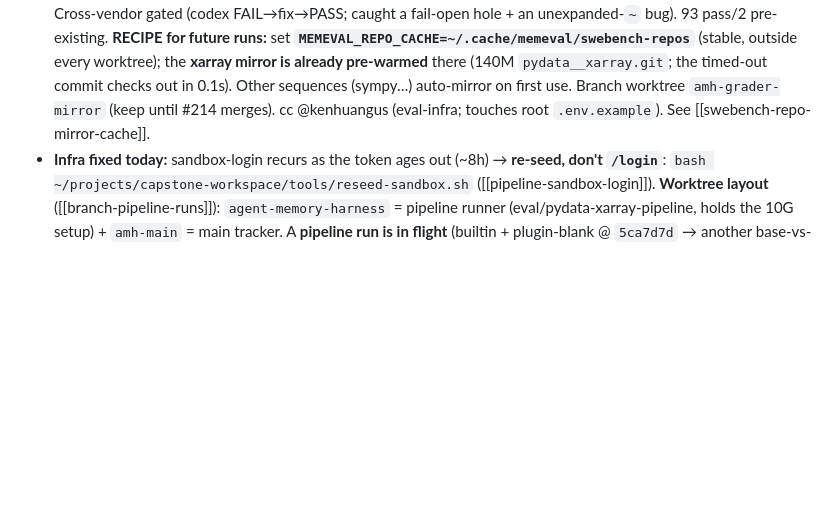
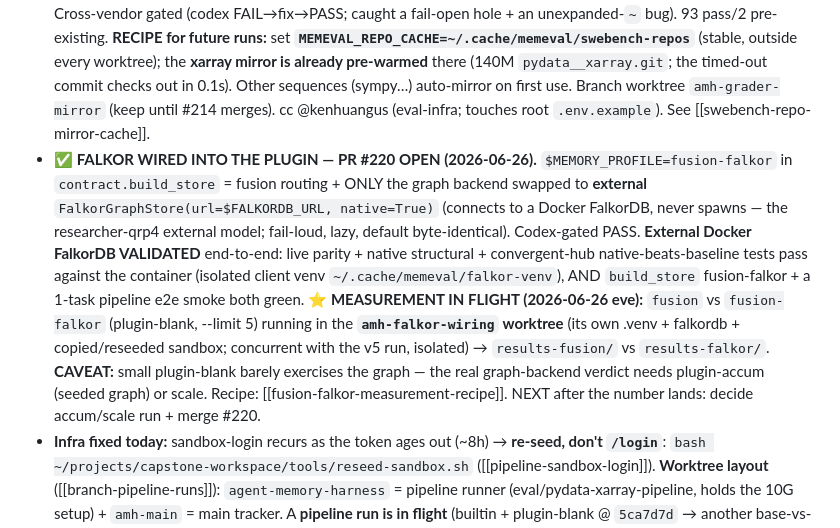
Before and after one commit to bgibson1618/capstone-workspace, a Markdown page: CONTEXT.md, the part around the change. Rendered like a GitHub page; blank space fills up the shorter version.

Commit message:
docs(context): fusion-falkor wired (PR #220) + external FalkorDB validated + measurement in flight
Co-Authored-By: Claude Opus 4.8 (1M context) <noreply@anthropic.com>
Claude-Session: https://claude.ai/code/session_01TpmUmnrLKDHRuN6T2NskRt

```diff
--- a/CONTEXT.md
+++ b/CONTEXT.md
@@ -30,6 +30,7 @@ We build out the eval set as we go — fast offline "unit evals" (the routing ba
 - **✅ FalkorDB captained measurement DONE (D059): native BEATS the in-memory baseline** on the convergent-hub divergence case (native solves gold@k=1, baseline misses; win provably structural). Run against a **real embedded FalkorDB** (`falkordblite`/`redislite`, py3.12 venv). **Capability proven; NOT a real-workload claim.** Artifacts: `work/falkor-measure/`.
 - **⭐ SINGLE NEXT DECISION (in flight): how to deploy the graph backend in the plugin.** Wiring FalkorDB native into `build_store` is planned (`work/falkor-wiring/wiring-plan.md` — opt-in `fusion-falkor` profile, switchable, Keith's `contract.py` seam) BUT the **embedded `redislite` model spawns a redis-server subprocess with no `close()` chain → orphaned processes** (the fix = a cross-cutting close chain). **✅ RESOLVED (researcher-qrp4, output at `work/falkor-research/`): use EXTERNAL-Docker-FalkorDB** — `FalkorGraphStore(url="redis://localhost:6379", native=True)` against `docker run falkordb/falkordb`. Connecting (not spawning) **avoids the orphan-process problem AND keeps the built+measured native**; **do NOT pivot to Neo4j** for lifecycle alone (its Phase-B native accuracy is unbuilt + live-validation-pending). This **dissolves the close-chain complexity** that prompted the question — only a redis client connection to close (no subprocess to reap; the embedded `redislite` even atexit-cleans, but external is cleaner). **NEXT = the `fusion-falkor` wiring arc using `url=` (NOT embedded)** — much lighter than the embedded `work/falkor-wiring/wiring-plan.md` (skip the cross-cutting close chain): the opt-in profile in `contract.py` (coordinate w/ Keith) + run `fusion` vs `fusion-falkor` on a pipeline slice with a Docker FalkorDB up. Per [[ask-before-assuming-unavailable]]: Docker was wrongly assumed unavailable, which forced the embedded model + this whole detour.
 - **✅ GRADER LOCAL-MIRROR — PR #214 OPEN (2026-06-26, before the Falkor wiring).** Per-task SWE-bench checkouts fetched each repo fresh from github at run time → a transient github connection timeout silently UNGRADED a task (real run: `builtin` graded 21/22 vs the paired 22/22) and, agent-side, failed the whole task. Opt-in **`MEMEVAL_REPO_CACHE`** routes ALL FOUR checkout consumers (both graders + both agent-side: claudecode/cursorcli) through ONE shared `checkout_with_cache()` helper → network-free local **bare-mirror** checkout, auto-created once (flock-guarded), retry + fail-open fallback to github. Default unset = byte-identical. Cross-vendor gated (codex FAIL→fix→PASS; caught a fail-open hole + an unexpanded-`~` bug). 93 pass/2 pre-existing. **RECIPE for future runs:** set **`MEMEVAL_REPO_CACHE=~/.cache/memeval/swebench-repos`** (stable, outside every worktree); the **xarray mirror is already pre-warmed** there (140M `pydata__xarray.git`; the timed-out commit checks out in 0.1s). Other sequences (sympy…) auto-mirror on first use. Branch worktree `amh-grader-mirror` (keep until #214 merges). cc @kenhuangus (eval-infra; touches root `.env.example`). See [[swebench-repo-mirror-cache]].
+- **✅ FALKOR WIRED INTO THE PLUGIN — PR #220 OPEN (2026-06-26).** `$MEMORY_PROFILE=fusion-falkor` in `contract.build_store` = fusion routing + ONLY the graph backend swapped to **external** `FalkorGraphStore(url=$FALKORDB_URL, native=True)` (connects to a Docker FalkorDB, never spawns — the researcher-qrp4 external model; fail-loud, lazy, default byte-identical). Codex-gated PASS. **External Docker FalkorDB VALIDATED** end-to-end: live parity + native structural + convergent-hub native-beats-baseline tests pass against the container (isolated client venv `~/.cache/memeval/falkor-venv`), AND `build_store` fusion-falkor + a 1-task pipeline e2e smoke both green. **⭐ MEASUREMENT IN FLIGHT (2026-06-26 eve):** `fusion` vs `fusion-falkor` (plugin-blank, --limit 5) running in the **`amh-falkor-wiring` worktree** (its own .venv + falkordb + copied/reseeded sandbox; concurrent with the v5 run, isolated) → `results-fusion/` vs `results-falkor/`. **CAVEAT:** small plugin-blank barely exercises the graph — the real graph-backend verdict needs plugin-accum (seeded graph) or scale. Recipe: [[fusion-falkor-measurement-recipe]]. NEXT after the number lands: decide accum/scale run + merge #220.
 - **Infra fixed today:** sandbox-login recurs as the token ages out (~8h) → **re-seed, don't `/login`**: `bash ~/projects/capstone-workspace/tools/reseed-sandbox.sh` ([[pipeline-sandbox-login]]). **Worktree layout** ([[branch-pipeline-runs]]): `agent-memory-harness` = pipeline runner (eval/pydata-xarray-pipeline, holds the 10G setup) + `amh-main` = main tracker. A **pipeline run is in flight** (builtin + plugin-blank @ `5ca7d7d` → another base-vs-memory data point when it lands; check `agent-memory-harness/results/`).
 
 ### Successor pointers (where things live — addresses the handoff reviewer's gaps)
```
